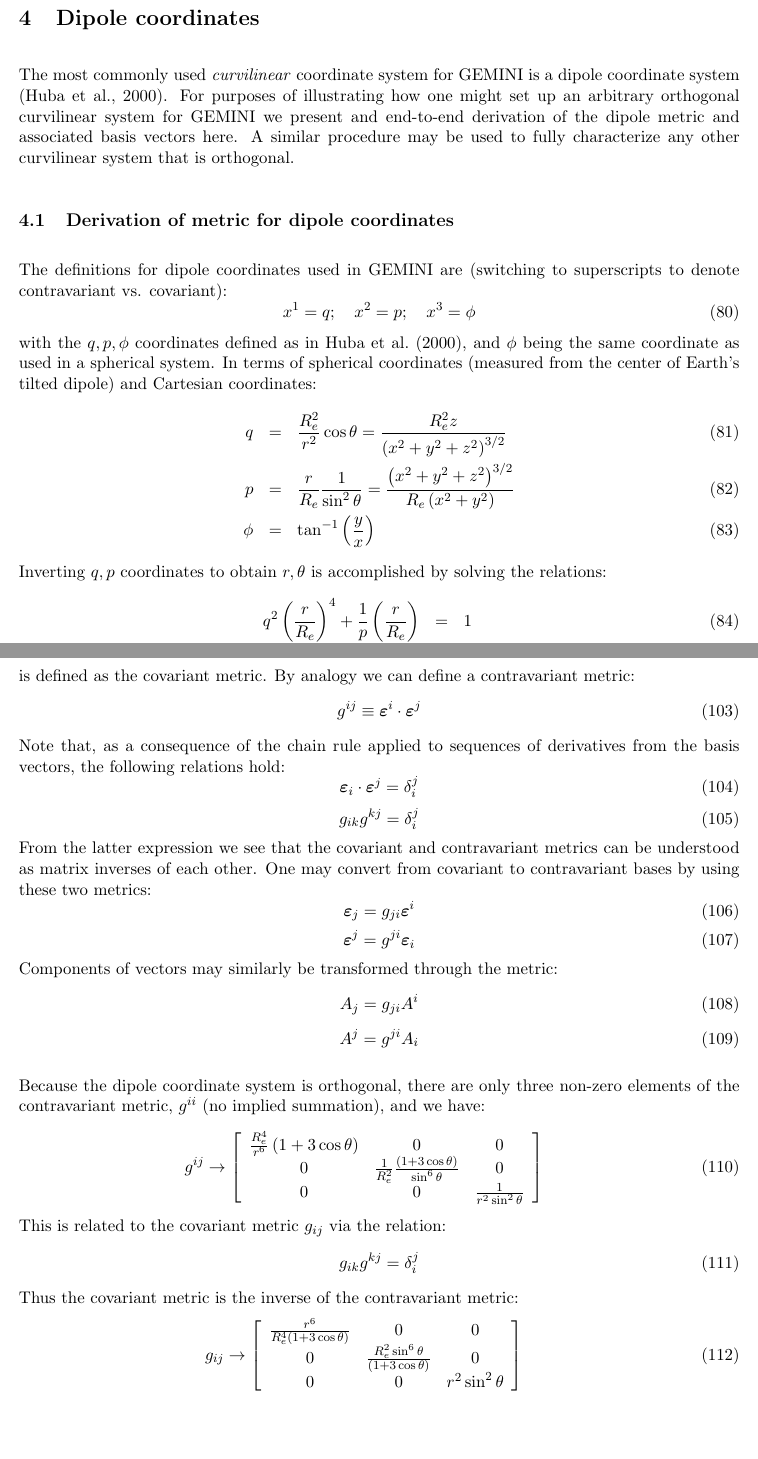
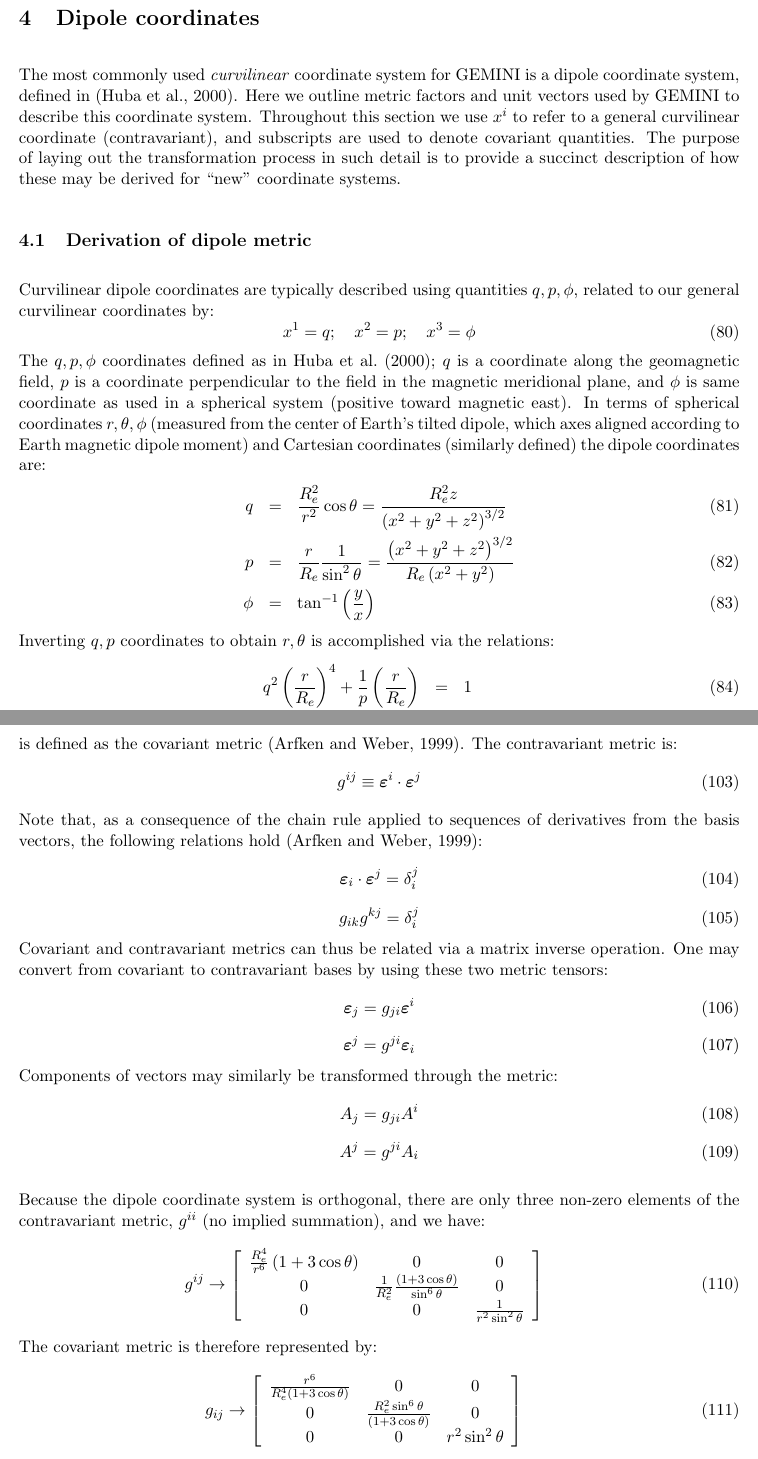
Before and after one commit to gemini3d/gemini-docs, a LaTeX document (formulation/GEMINI.tex): two parts of pages 22 and 24 of 52, joined at a grey line, cut so that both start at the same text, the shorter picture padded with empty space. Compiled offline with pdfLaTeX.

Commit message:
cleaning up description of coordinate system transformations

```diff
--- a/formulation/GEMINI.tex
+++ b/formulation/GEMINI.tex
@@ -564,22 +564,22 @@ where $\mathbf{R} \equiv \mathbf{x}-\mathbf{x'} = \sum_i R_i \hat{\mathbf{e}}_i$
 
 \section{Dipole coordinates}
 
-The most commonly used \emph{curvilinear} coordinate system for GEMINI is a dipole coordinate system \citep{Huba:2000}.  For purposes of illustrating how one might set up an arbitrary orthogonal curvilinear system for GEMINI we present and end-to-end derivation of the dipole metric and associated basis vectors here.  A similar procedure may be used to fully characterize any other curvilinear system that is orthogonal.
+The most commonly used \emph{curvilinear} coordinate system for GEMINI is a dipole coordinate system, defined in \citep{Huba:2000}.  Here we outline metric factors and unit vectors used by GEMINI to describe this coordinate system.  Throughout this section we use $x^i$ to refer to a general curvilinear coordinate (contravariant), and subscripts are used to denote covariant quantities.  The purpose of laying out the transformation process in such detail is to provide a succinct description of how these may be derived for ``new'' coordinate systems.
 
 
-\subsection{Derivation of metric for dipole coordinates}
+\subsection{Derivation of dipole metric}
 
-The definitions for dipole coordinates used in GEMINI are (switching to superscripts to denote contravariant vs. covariant):
+Curvilinear dipole coordinates are typically described using quantities $q,p,\phi$, related to our general curvilinear coordinates by:
 \begin{equation}
 x^1 = q; \quad x^2 = p; \quad x^3 = \phi
 \end{equation}
-with the $q,p,\phi$ coordinates defined as in \citet{Huba:2000}, and $\phi$ being the same coordinate as used in a spherical system.  In terms of spherical coordinates (measured from the center of Earth's tilted dipole) and Cartesian coordinates:
+The $q,p,\phi$ coordinates defined as in \citet{Huba:2000}; $q$ is a coordinate along the geomagnetic field, $p$ is a coordinate perpendicular to the field in the magnetic meridional plane, and $\phi$ is same coordinate as used in a spherical system (positive toward magnetic east).  In terms of spherical coordinates $r,\theta,\phi$ (measured from the center of Earth's tilted dipole, which axes aligned according to Earth magnetic dipole moment) and Cartesian coordinates (similarly defined) the dipole coordinates are:
 \begin{eqnarray}
 q &=& \frac{R_e^2}{r^2} \cos \theta = \frac{R_e^2 z}{\left( x^2+y^2+z^2\right)^{3/2}}\\
 p &=& \frac{r}{R_e} \frac{1}{\sin^2 \theta} = \frac{\left( x^2+y^2+z^2\right)^{3/2}}{R_e \left( x^2 + y^2 \right) } \\
 \phi &=& \tan^{-1} \left( \frac{y}{x} \right)
 \end{eqnarray}
-Inverting $q,p$ coordinates to obtain $r,\theta$ is accomplished by solving the relations:
+Inverting $q,p$ coordinates to obtain $r,\theta$ is accomplished via the relations:
 \begin{eqnarray}
 q^2 \left( \frac{r}{R_e}\right)^4 + \frac{1}{p} \left( \frac{r}{R_e}\right)  &=& 1 \\
 \cos \theta &=& q \frac{r^2}{R_e^2}
@@ -623,18 +625,18 @@ where
 \begin{equation}
 g_{ij} \equiv \boldsymbol{\varepsilon}_i \cdot \boldsymbol{\varepsilon}_j
 \end{equation}
-is defined as the covariant metric.  By analogy we can define a contravariant metric:
+is defined as the covariant metric \citep{Arfken7th}.  The contravariant metric is:
 \begin{equation}
 g^{ij} \equiv \boldsymbol{\varepsilon}^i \cdot \boldsymbol{\varepsilon}^j
 \end{equation}
-Note that, as a consequence of the chain rule applied to sequences of derivatives from the basis vectors, the following relations hold:
+Note that, as a consequence of the chain rule applied to sequences of derivatives from the basis vectors, the following relations hold \citep{Arfken7th}:
 \begin{equation}
 \boldsymbol{\varepsilon}_i \cdot \boldsymbol{\varepsilon}^j = \delta_i^j
 \end{equation}
 \begin{equation}
 g_{ik} g^{kj} = \delta_i^j
 \end{equation}
-From the latter expression we see that the covariant and contravariant metrics can be understood as matrix inverses of each other.  One may convert from covariant to contravariant bases by using these two metrics:
+Covariant and contravariant metrics can thus be related via a matrix inverse operation.  One may convert from covariant to contravariant bases by using these two metric tensors:
 \begin{equation}
 \boldsymbol{\varepsilon}_j = g_{ji} \boldsymbol{\varepsilon}^i
 \end{equation}
@@ -659,11 +661,7 @@ g^{ij} \rightarrow \left[
 \end{array}
 \right]
 \end{eqnarray}
-This is related to the covariant metric $g_{ij}$ via the relation:
-\begin{equation}
-g_{ik} g^{kj} = \delta_i^j
-\end{equation}
-Thus the covariant metric is the inverse of the contravariant metric:
+The covariant metric is therefore represented by:
 \begin{eqnarray}
 g_{ij} \rightarrow \left[
 \begin{array}{ccc}
```
Also changed, not shown: formulation/GEMINI.bib (+7 -0 lines), formulation/GEMINI.pdf, formulation/GEMINI.tex (26 more changed lines).
